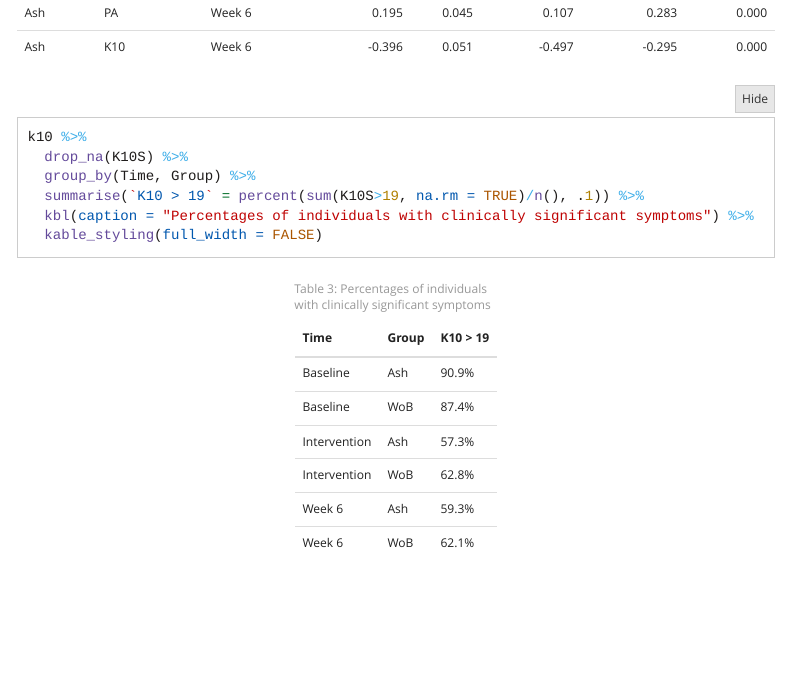
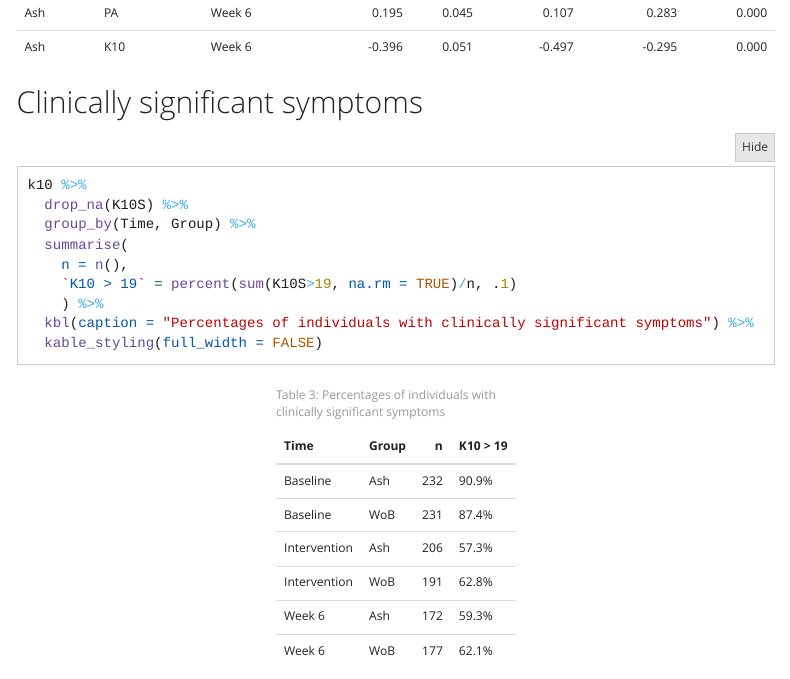
Before and after one commit to digital-wellbeing/O-ACE-POP, an R Markdown document (index.Rmd): the page in a window 1100 px wide, from 14960 px down. Rendered offline with R 4.5, knitr and Pandoc, with nearby package versions; folded parts are opened; code that draws random numbers runs with fixed seeds of ours; some code elsewhere in the file could not run offline; menus at the side of the page are left out.

Commit message:
Clarify subsection

````diff
--- a/index.Rmd
+++ b/index.Rmd
@@ -476,12 +476,16 @@ p2_tab %>%
   kable_styling()
 ```
 
+## Clinically significant symptoms
 
 ```{r}
 k10 %>%
   drop_na(K10S) %>%
   group_by(Time, Group) %>%
-  summarise(`K10 > 19` = percent(sum(K10S>19, na.rm = TRUE)/n(), .1)) %>%
+  summarise(
+    n = n(),
+    `K10 > 19` = percent(sum(K10S>19, na.rm = TRUE)/n, .1)
+    ) %>%
   kbl(caption = "Percentages of individuals with clinically significant symptoms") %>%
   kable_styling(full_width = FALSE)
 ```
````
